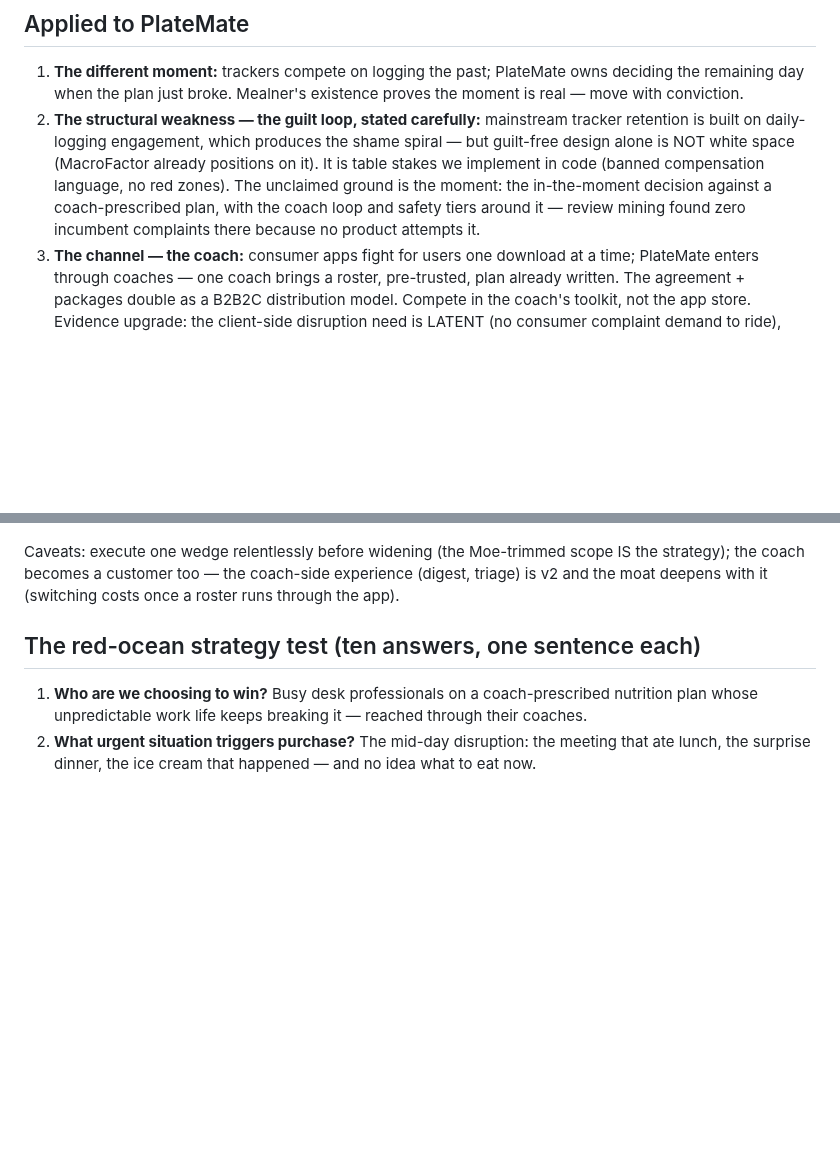
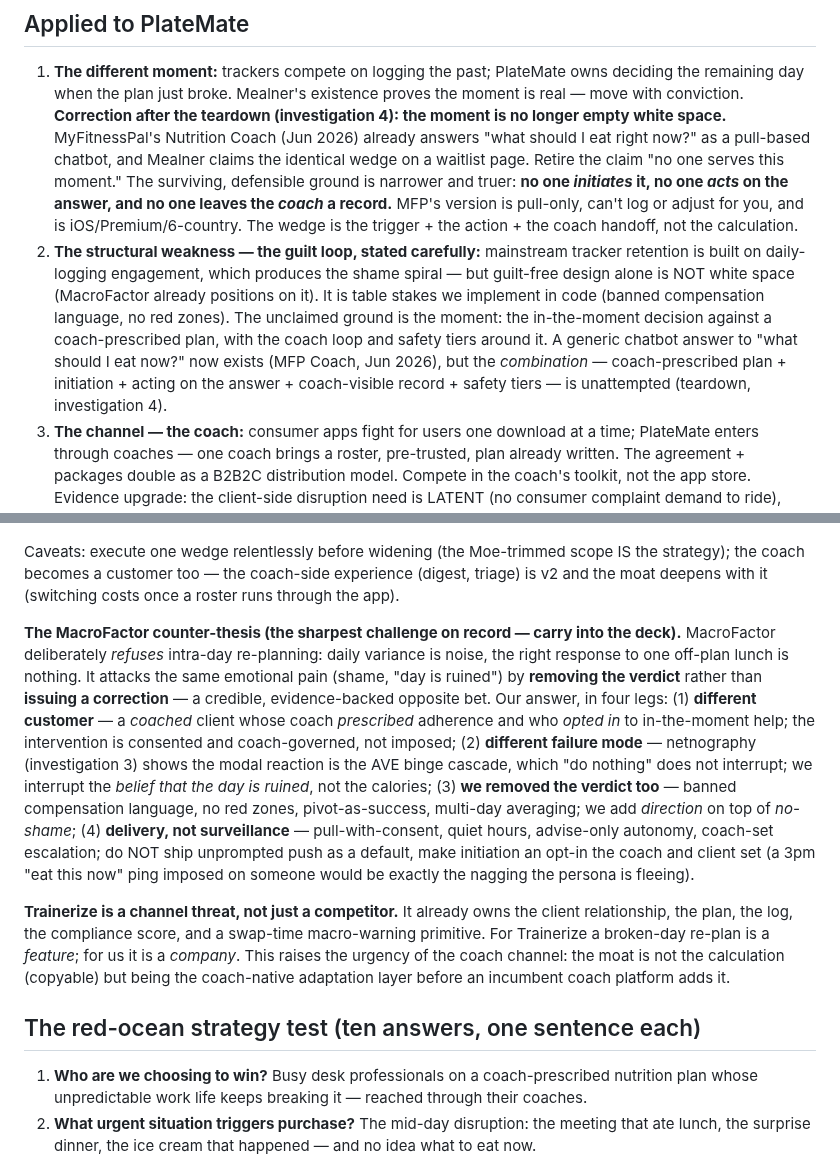
Before and after one commit to mistancevic/AI-Capstone-Project, a Markdown page: notes/strategy-notes.md, 2 parts joined by grey strips. GitHub-like rendering; blank space fills up the shorter version.

```diff
--- a/notes/strategy-notes.md
+++ b/notes/strategy-notes.md
@@ -21,15 +21,26 @@ You don't win a red ocean by being better at the thing everyone competes on:
 1. **The different moment:** trackers compete on logging the past; PlateMate
    owns deciding the remaining day when the plan just broke. Mealner's
    existence proves the moment is real — move with conviction.
+   **Correction after the teardown (investigation 4): the moment is no
+   longer empty white space.** MyFitnessPal's Nutrition Coach (Jun 2026)
+   already answers "what should I eat right now?" as a pull-based chatbot,
+   and Mealner claims the identical wedge on a waitlist page. Retire the
+   claim "no one serves this moment." The surviving, defensible ground is
+   narrower and truer: **no one *initiates* it, no one *acts* on the answer,
+   and no one leaves the *coach* a record.** MFP's version is pull-only,
+   can't log or adjust for you, and is iOS/Premium/6-country. The wedge is
+   the trigger + the action + the coach handoff, not the calculation.
 2. **The structural weakness — the guilt loop, stated carefully:** mainstream
    tracker retention is built on daily-logging engagement, which produces
    the shame spiral — but guilt-free design alone is NOT white space
    (MacroFactor already positions on it). It is table stakes we implement
    in code (banned compensation language, no red zones). The unclaimed
    ground is the moment: the in-the-moment decision against a
-   coach-prescribed plan, with the coach loop and safety tiers around it —
-   review mining found zero incumbent complaints there because no product
-   attempts it.
+   coach-prescribed plan, with the coach loop and safety tiers around it.
+   A generic chatbot answer to "what should I eat now?" now exists (MFP
+   Coach, Jun 2026), but the *combination* — coach-prescribed plan +
+   initiation + acting on the answer + coach-visible record + safety tiers —
+   is unattempted (teardown, investigation 4).
 3. **The channel — the coach:** consumer apps fight for users one download at
    a time; PlateMate enters through coaches — one coach brings a roster,
    pre-trusted, plan already written. The agreement + packages double as a
@@ -69,6 +80,32 @@ Caveats: execute one wedge relentlessly before widening (the Moe-trimmed scope
 IS the strategy); the coach becomes a customer too — the coach-side experience
 (digest, triage) is v2 and the moat deepens with it (switching costs once a
 roster runs through the app).
+
+**The MacroFactor counter-thesis (the sharpest challenge on record — carry
+into the deck).** MacroFactor deliberately *refuses* intra-day re-planning:
+daily variance is noise, the right response to one off-plan lunch is nothing.
+It attacks the same emotional pain (shame, "day is ruined") by **removing the
+verdict** rather than **issuing a correction** — a credible, evidence-backed
+opposite bet. Our answer, in four legs: (1) **different customer** — a
+*coached* client whose coach *prescribed* adherence and who *opted in* to
+in-the-moment help; the intervention is consented and coach-governed, not
+imposed; (2) **different failure mode** — netnography (investigation 3) shows
+the modal reaction is the AVE binge cascade, which "do nothing" does not
+interrupt; we interrupt the *belief that the day is ruined*, not the calories;
+(3) **we removed the verdict too** — banned compensation language, no red
+zones, pivot-as-success, multi-day averaging; we add *direction* on top of
+*no-shame*; (4) **delivery, not surveillance** — pull-with-consent, quiet
+hours, advise-only autonomy, coach-set escalation; do NOT ship unprompted
+push as a default, make initiation an opt-in the coach and client set (a
+3pm "eat this now" ping imposed on someone would be exactly the nagging the
+persona is fleeing).
+
+**Trainerize is a channel threat, not just a competitor.** It already owns
+the client relationship, the plan, the log, the compliance score, and a
+swap-time macro-warning primitive. For Trainerize a broken-day re-plan is a
+*feature*; for us it is a *company*. This raises the urgency of the coach
+channel: the moat is not the calculation (copyable) but being the
+coach-native adaptation layer before an incumbent coach platform adds it.
 
 ## The red-ocean strategy test (ten answers, one sentence each)
 
```
Also changed, not shown: notes/evidence-competitive-teardown.md (added, +207 -0 lines), notes/research-program.md (+2 -2 lines).
